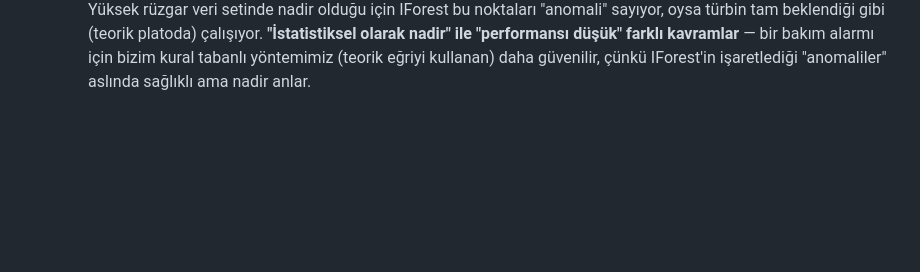
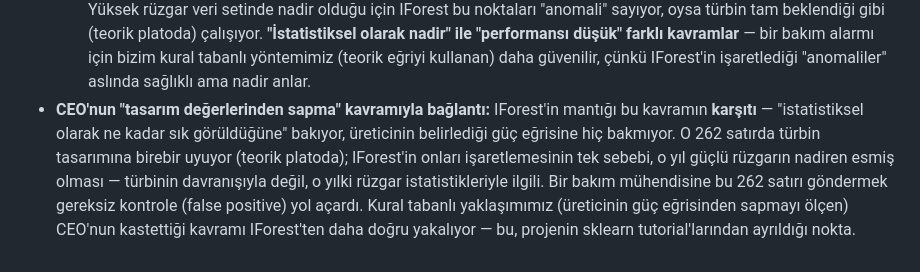
Before and after one commit to esadseyitoglu1/TurbineTwin, a Markdown page: NOTLAR.md, the part around the change. GitHub-like rendering; blank space fills up the shorter version.

Commit message:
docs: connect IForest disagreement to the design-deviation concept
IForest's rarity-based logic is the opposite of "deviation from
design values" -- the 262 IForest-only rows sit exactly on the
theoretical plateau, flagged only because strong wind was rare that
year, not because the turbine misbehaved. Rule-based deviation from
the manufacturer's power curve captures the CEO's stated concept;
statistical rarity does not.

```diff
--- a/NOTLAR.md
+++ b/NOTLAR.md
@@ -223,3 +223,13 @@ ve gerekçeleri buraya işleniyor.
     ile "performansı düşük" farklı kavramlar** — bir bakım alarmı için bizim
     kural tabanlı yöntemimiz (teorik eğriyi kullanan) daha güvenilir, çünkü
     IForest'in işaretlediği "anomaliler" aslında sağlıklı ama nadir anlar.
+- **CEO'nun "tasarım değerlerinden sapma" kavramıyla bağlantı:** IForest'in
+  mantığı bu kavramın **karşıtı** — "istatistiksel olarak ne kadar sık
+  görüldüğüne" bakıyor, üreticinin belirlediği güç eğrisine hiç bakmıyor. O
+  262 satırda türbin tasarımına birebir uyuyor (teorik platoda); IForest'in
+  onları işaretlemesinin tek sebebi, o yıl güçlü rüzgarın nadiren esmiş
+  olması — türbinin davranışıyla değil, o yılki rüzgar istatistikleriyle
+  ilgili. Bir bakım mühendisine bu 262 satırı göndermek gereksiz kontrole
+  (false positive) yol açardı. Kural tabanlı yaklaşımımız (üreticinin güç
+  eğrisinden sapmayı ölçen) CEO'nun kastettiği kavramı IForest'ten daha
+  doğru yakalıyor — bu, projenin sklearn tutorial'larından ayrıldığı nokta.
```
